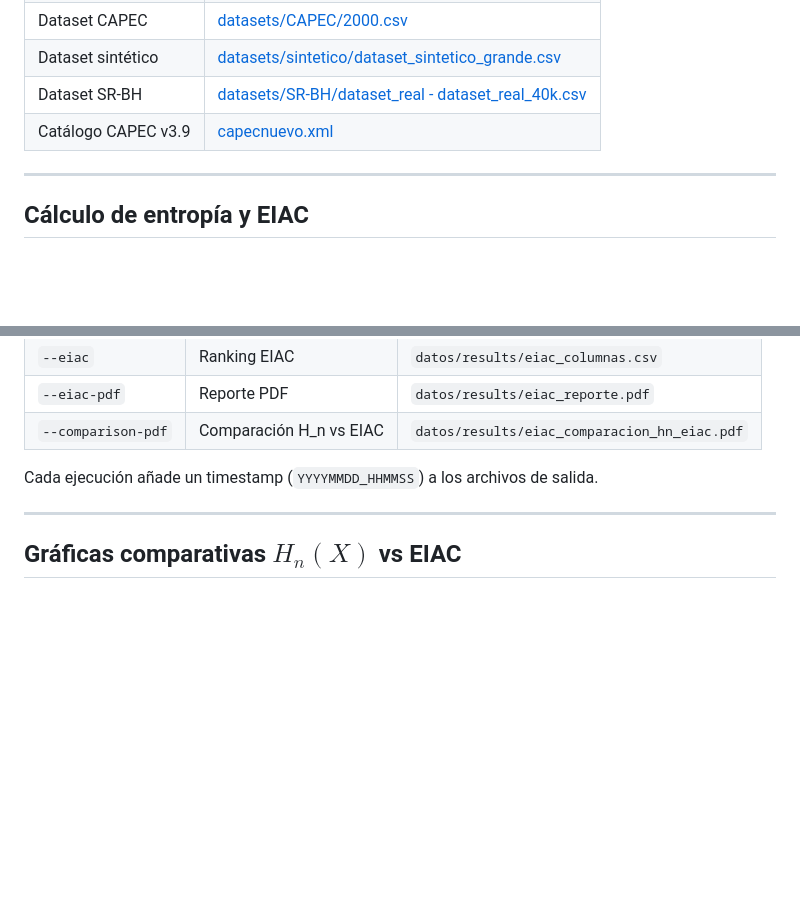
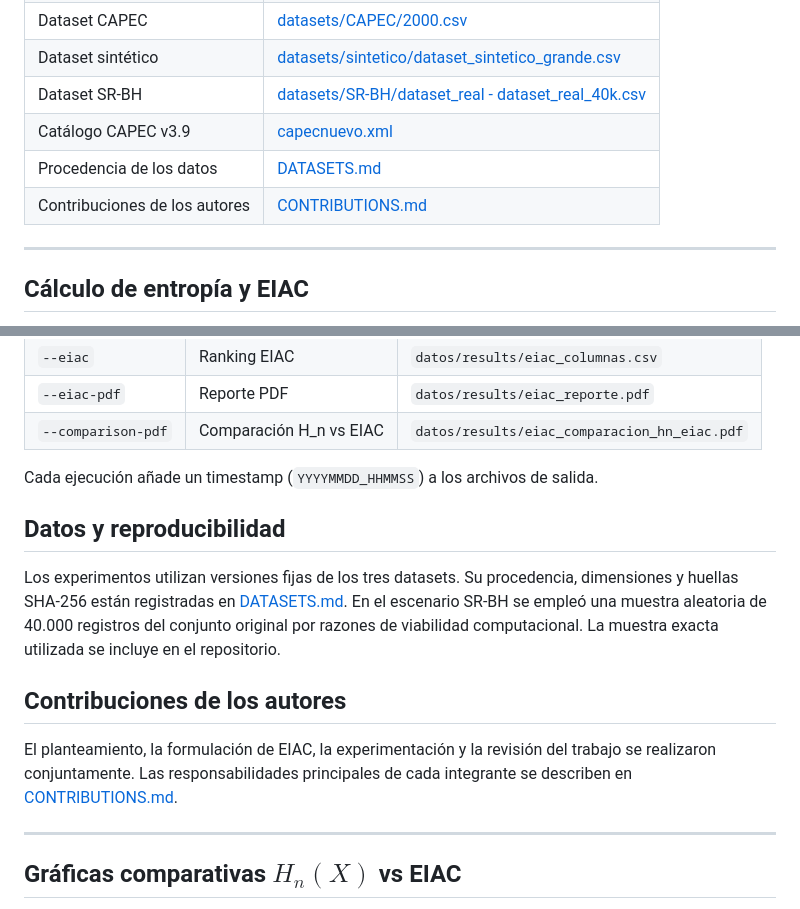
Before and after one commit to TFM-EIAC-UNIR/EIAC, a Markdown page: README.md, 2 parts joined by grey strips. GitHub-like rendering; blank space fills up the shorter version.

Commit message:
Document authorship and dataset provenance

```diff
--- a/README.md
+++ b/README.md
@@ -81,6 +81,8 @@ EIAC/
 | Dataset sintético   | [datasets/sintetico/dataset_sintetico_grande.csv](datasets/sintetico/dataset_sintetico_grande.csv) |
 | Dataset SR-BH       | [datasets/SR-BH/dataset_real - dataset_real_40k.csv](datasets/SR-BH/dataset_real%20-%20dataset_real_40k.csv) |
 | Catálogo CAPEC v3.9 | [capecnuevo.xml](capecnuevo.xml) |
+| Procedencia de los datos | [DATASETS.md](DATASETS.md) |
+| Contribuciones de los autores | [CONTRIBUTIONS.md](CONTRIBUTIONS.md) |
 
 
 ---
@@ -186,6 +188,20 @@ python3 scripts/procesar_capec_entropia.py --input "datasets/SR-BH/dataset_real
 
 Cada ejecución añade un timestamp (`YYYYMMDD_HHMMSS`) a los archivos de salida.
 
+## Datos y reproducibilidad
+
+Los experimentos utilizan versiones fijas de los tres datasets. Su procedencia,
+dimensiones y huellas SHA-256 están registradas en [DATASETS.md](DATASETS.md).
+En el escenario SR-BH se empleó una muestra aleatoria de 40.000 registros del
+conjunto original por razones de viabilidad computacional. La muestra exacta
+utilizada se incluye en el repositorio.
+
+## Contribuciones de los autores
+
+El planteamiento, la formulación de EIAC, la experimentación y la revisión del
+trabajo se realizaron conjuntamente. Las responsabilidades principales de cada
+integrante se describen en [CONTRIBUTIONS.md](CONTRIBUTIONS.md).
+
 ---
 
 ## Gráficas comparativas $H_n(X)$ vs EIAC
```
Also changed, not shown: CONTRIBUTIONS.md (added, +19 -0 lines), DATASETS.md (added, +38 -0 lines).
